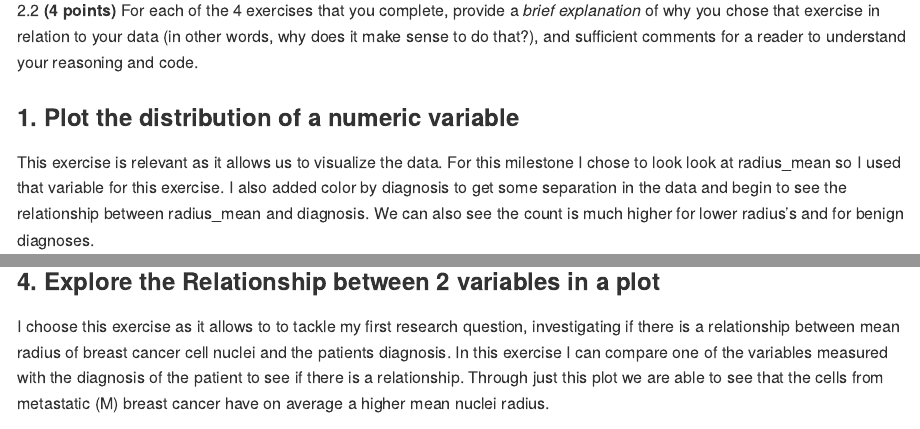
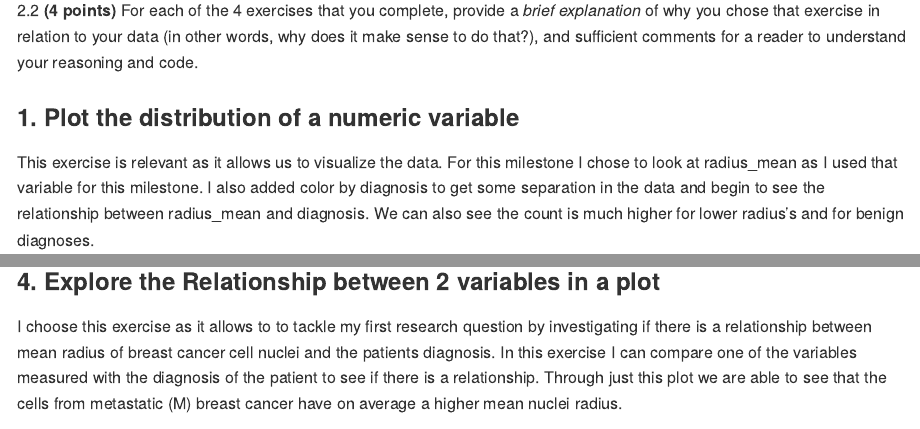
Before and after one commit to stat545ubc-2023/mda-hhauch, an R Markdown document (mini-project-1.Rmd): the page in a window 1100 px wide, from 4780 px down, and a second part further down, joined at a grey line. Rendered offline with R 4.5, knitr and Pandoc, with nearby package versions; some code elsewhere in the file could not run offline; long lines of code are wrapped.

Commit message:
fixing errors

```diff
--- a/mini-project-1.Rmd
+++ b/mini-project-1.Rmd
@@ -155,8 +155,8 @@ Make sure that you're using dplyr and ggplot2 rather than base R for this task.
 <!-------------------------- Start your work below ---------------------------->
 ### 1. Plot the distribution of a numeric variable
 
-This exercise is relevant as it allows us to visualize the data. For this milestone I chose to look
-look at radius_mean so I used that variable for this exercise. I also added color by diagnosis to get
+This exercise is relevant as it allows us to visualize the data. For this milestone I chose to
+look at radius_mean as I used that variable for this milestone. I also added color by diagnosis to get
 some separation in the data and begin to see the relationship between radius_mean and diagnosis. We can
 also see the count is much higher for lower radius's and for benign diagnoses.
 
@@ -168,7 +168,7 @@ cancer_sample %>% #chose data set
 
 ### 4. Explore the Relationship between 2 variables in a plot
 
-I choose this exercise as it allows to to tackle my first research question, investigating
+I choose this exercise as it allows to to tackle my first research question by investigating
 if there is a relationship between mean radius of breast cancer cell nuclei and the patients diagnosis.
 In this exercise I can compare one of the variables measured with the diagnosis of the patient to see
 if there is a relationship. Through just this plot we are able to see that the cells from metastatic (M) breast cancer have on average a higher mean nuclei radius.
```
Also changed, not shown: mini-project-1.Rmd (6 more changed lines).
